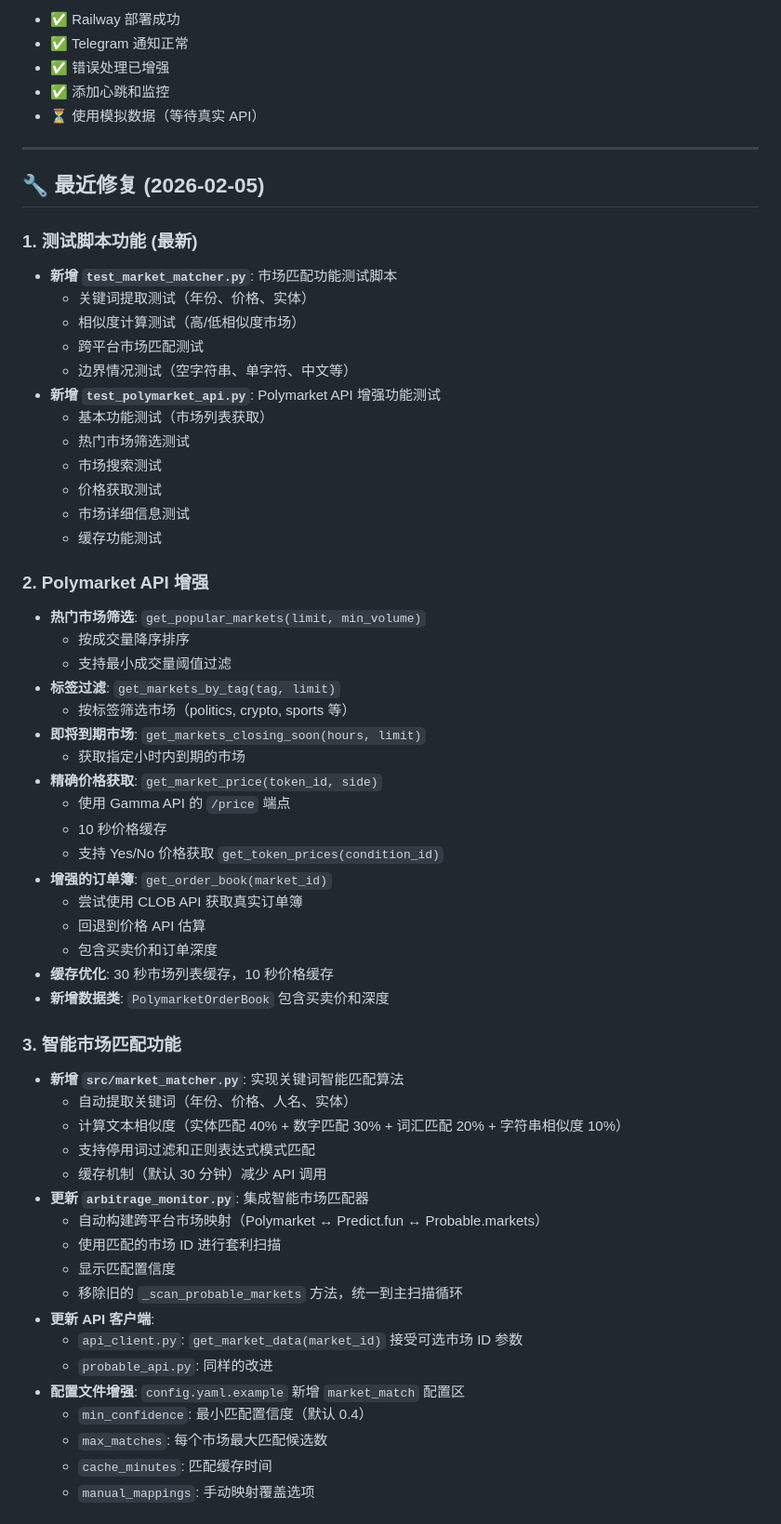
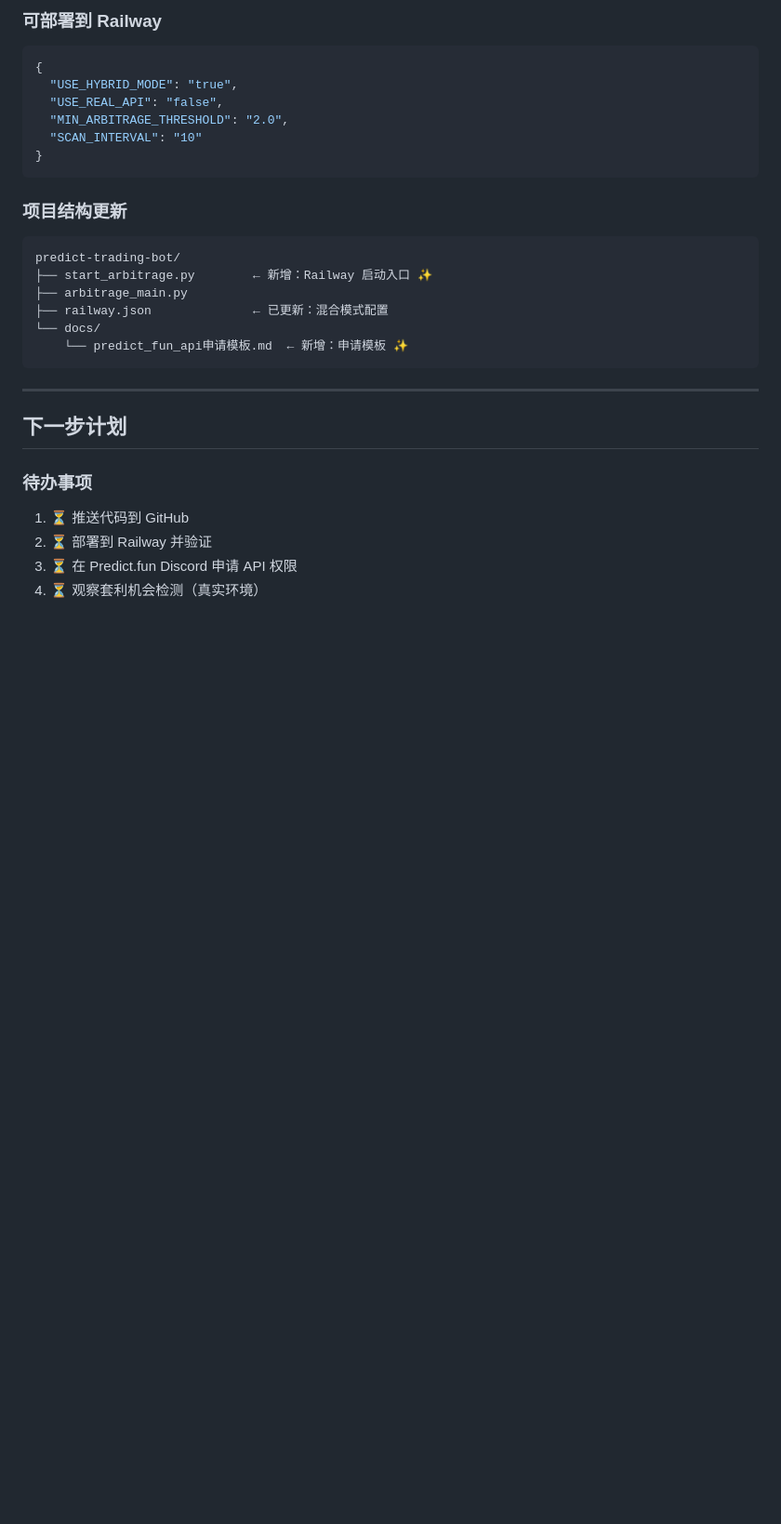
Before and after one commit to knifecat11-design/predict-trading-bot, a Markdown page: 会话总结.md, the part around one of its changes. Shown at 93% size. Drawn GitHub-style; blank space fills up the shorter version.

````diff
--- a/会话总结.md
+++ b/会话总结.md
@@ -96,64 +157,31 @@ predict-trading-bot/
 
-- ✅ Railway 部署成功
-- ✅ Telegram 通知正常
-- ✅ 错误处理已增强
-- ✅ 添加心跳和监控
-- ⏳ 使用模拟数据（等待真实 API）
+### 可部署到 Railway
+```json
+{
+  "USE_HYBRID_MODE": "true",
+  "USE_REAL_API": "false",
+  "MIN_ARBITRAGE_THRESHOLD": "2.0",
+  "SCAN_INTERVAL": "10"
+}
+```
+
+### 项目结构更新
+```
+predict-trading-bot/
+├── start_arbitrage.py        ← 新增：Railway 启动入口 ✨
+├── arbitrage_main.py
+├── railway.json              ← 已更新：混合模式配置
+└── docs/
+    └── predict_fun_api申请模板.md  ← 新增：申请模板 ✨
+```
 
 ---
 
-## 🔧 最近修复 (2026-02-05)
+## 下一步计划
 
-### 1. 测试脚本功能 (最新)
-- **新增 `test_market_matcher.py`**: 市场匹配功能测试脚本
-  - 关键词提取测试（年份、价格、实体）
-  - 相似度计算测试（高/低相似度市场）
-  - 跨平台市场匹配测试
-  - 边界情况测试（空字符串、单字符、中文等）
-- **新增 `test_polymarket_api.py`**: Polymarket API 增强功能测试
-  - 基本功能测试（市场列表获取）
-  - 热门市场筛选测试
-  - 市场搜索测试
-  - 价格获取测试
-  - 市场详细信息测试
-  - 缓存功能测试
+### 待办事项
+1. ⏳ 推送代码到 GitHub
+2. ⏳ 部署到 Railway 并验证
+3. ⏳ 在 Predict.fun Discord 申请 API 权限
+4. ⏳ 观察套利机会检测（真实环境）
 
-### 2. Polymarket API 增强
-- **热门市场筛选**: `get_popular_markets(limit, min_volume)`
-  - 按成交量降序排序
-  - 支持最小成交量阈值过滤
-- **标签过滤**: `get_markets_by_tag(tag, limit)`
-  - 按标签筛选市场（politics, crypto, sports 等）
-- **即将到期市场**: `get_markets_closing_soon(hours, limit)`
-  - 获取指定小时内到期的市场
-- **精确价格获取**: `get_market_price(token_id, side)`
-  - 使用 Gamma API 的 `/price` 端点
-  - 10 秒价格缓存
-  - 支持 Yes/No 价格获取 `get_token_prices(condition_id)`
-- **增强的订单簿**: `get_order_book(market_id)`
-  - 尝试使用 CLOB API 获取真实订单簿
-  - 回退到价格 API 估算
-  - 包含买卖价和订单深度
-- **缓存优化**: 30 秒市场列表缓存，10 秒价格缓存
-- **新增数据类**: `PolymarketOrderBook` 包含买卖价和深度
-
-### 3. 智能市场匹配功能
-- **新增 `src/market_matcher.py`**: 实现关键词智能匹配算法
-  - 自动提取关键词（年份、价格、人名、实体）
-  - 计算文本相似度（实体匹配 40% + 数字匹配 30% + 词汇匹配 20% + 字符串相似度 10%）
-  - 支持停用词过滤和正则表达式模式匹配
-  - 缓存机制（默认 30 分钟）减少 API 调用
-- **更新 `arbitrage_monitor.py`**: 集成智能市场匹配器
-  - 自动构建跨平台市场映射（Polymarket ↔ Predict.fun ↔ Probable.markets）
-  - 使用匹配的市场 ID 进行套利扫描
-  - 显示匹配置信度
-  - 移除旧的 `_scan_probable_markets` 方法，统一到主扫描循环
-- **更新 API 客户端**:
-  - `api_client.py`: `get_market_data(market_id)` 接受可选市场 ID 参数
-  - `probable_api.py`: 同样的改进
-- **配置文件增强**: `config.yaml.example` 新增 `market_match` 配置区
-  - `min_confidence`: 最小匹配置信度（默认 0.4）
-  - `max_matches`: 每个市场最大匹配候选数
-  - `cache_minutes`: 匹配缓存时间
-  - `manual_mappings`: 手动映射覆盖选项
-
````
Also changed, not shown: other parts of 会话总结.md (+135 -172 lines), docs/predict_fun_api申请模板.md (added, +91 -0 lines).
